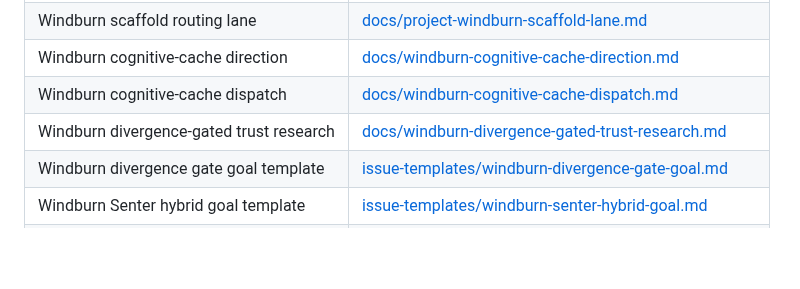
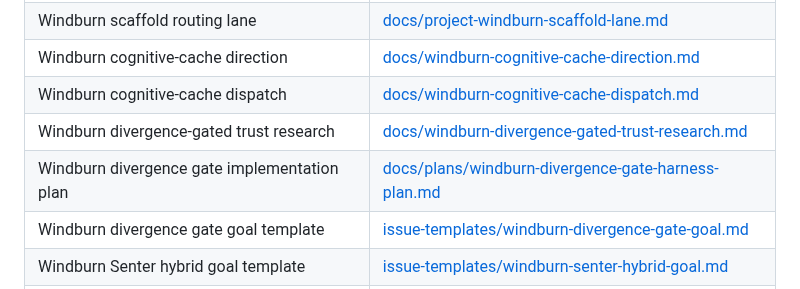
Before and after one commit to Fearvox/multica-ultimate-workbench, a Markdown page: README.md, the part around the change. Drawn GitHub-style; blank space fills up the shorter version.

Commit message:
docs: plan Windburn divergence gate harness

```diff
--- a/README.md
+++ b/README.md
@@ -303,6 +303,7 @@ Human approval required before running:
 | Windburn cognitive-cache direction | [docs/windburn-cognitive-cache-direction.md](docs/windburn-cognitive-cache-direction.md) |
 | Windburn cognitive-cache dispatch | [docs/windburn-cognitive-cache-dispatch.md](docs/windburn-cognitive-cache-dispatch.md) |
 | Windburn divergence-gated trust research | [docs/windburn-divergence-gated-trust-research.md](docs/windburn-divergence-gated-trust-research.md) |
+| Windburn divergence gate implementation plan | [docs/plans/windburn-divergence-gate-harness-plan.md](docs/plans/windburn-divergence-gate-harness-plan.md) |
 | Windburn divergence gate goal template | [issue-templates/windburn-divergence-gate-goal.md](issue-templates/windburn-divergence-gate-goal.md) |
 | Windburn Senter hybrid goal template | [issue-templates/windburn-senter-hybrid-goal.md](issue-templates/windburn-senter-hybrid-goal.md) |
 | Sanity unified context lane | [docs/sanity-unified-context-lane.md](docs/sanity-unified-context-lane.md) |
```
Also changed, not shown: AGENTS.md (+1 -0 lines), docs/plans/windburn-divergence-gate-harness-plan.md (added, +441 -0 lines).
